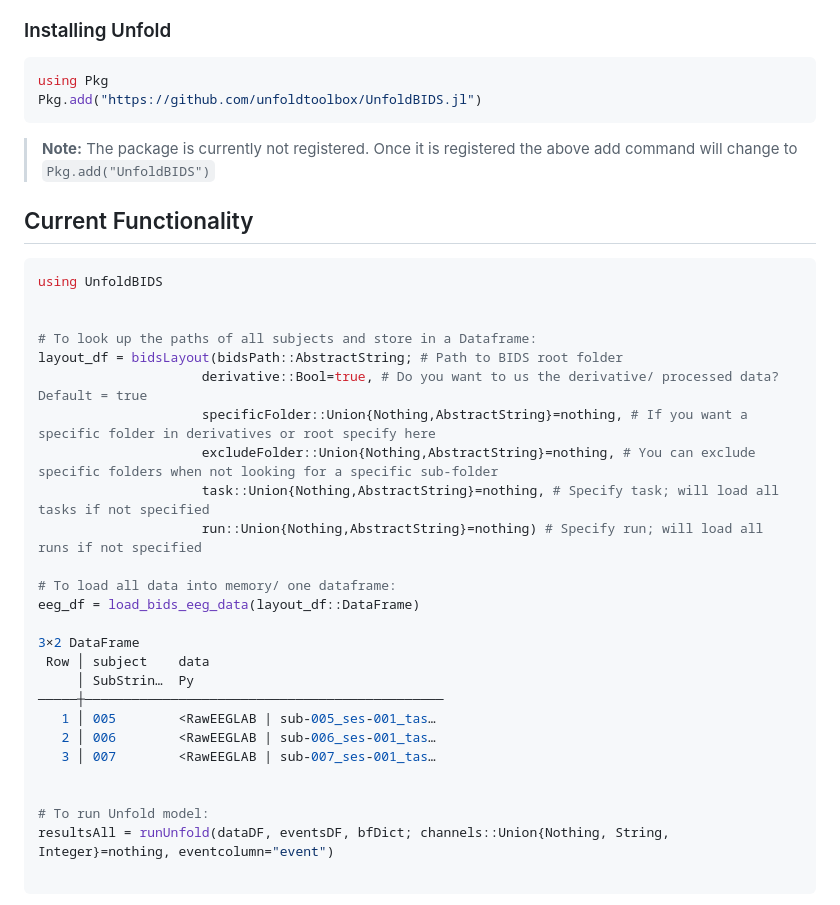
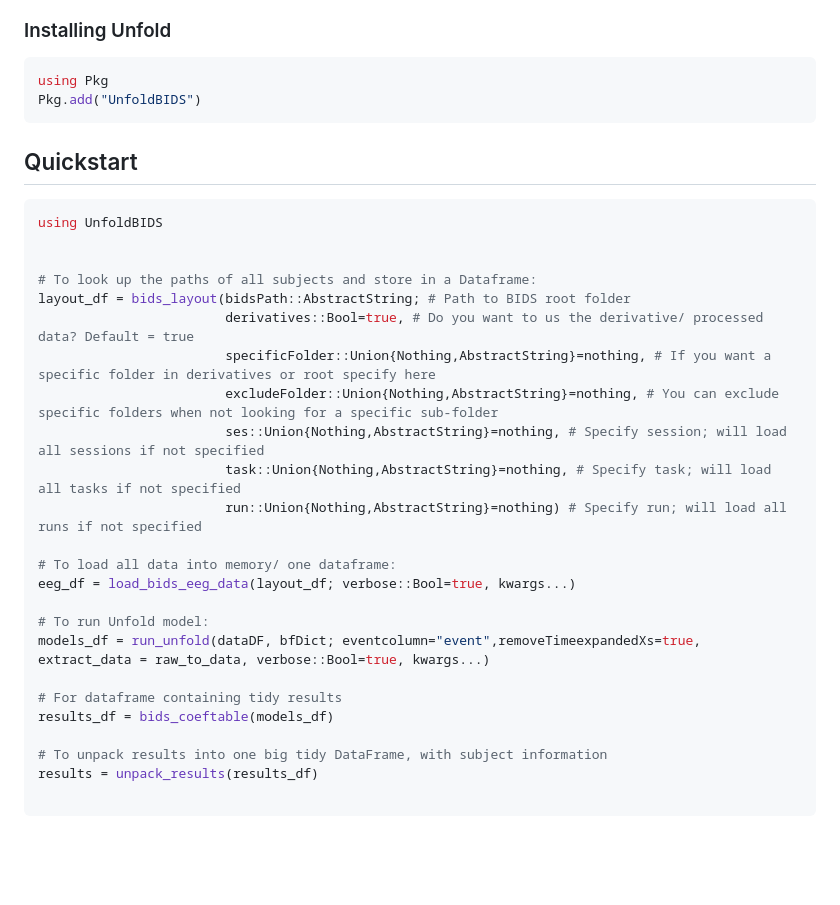
Before and after one commit to unfoldtoolbox/UnfoldBIDS.jl, a Markdown page: README.md, the part around the change. GitHub-like rendering; blank space fills up the shorter version.

Commit message:
Update README.md
Update readme with quickstart to current version

````diff
--- a/README.md
+++ b/README.md
@@ -42,39 +42,35 @@ AppStore -> JuliaUp,  or `winget install julia -s msstore` in CMD
 
 ```julia
 using Pkg
-Pkg.add("https://github.com/unfoldtoolbox/UnfoldBIDS.jl")
+Pkg.add("UnfoldBIDS")
 ```
 
-> **Note:** The package is currently not registered. Once it is registered the above add command will change to ```Pkg.add("UnfoldBIDS")```
-
-## Current Functionality
+## Quickstart
 
 ```julia
 using UnfoldBIDS
 
 
 # To look up the paths of all subjects and store in a Dataframe:
-layout_df = bidsLayout(bidsPath::AbstractString; # Path to BIDS root folder
-                     derivative::Bool=true, # Do you want to us the derivative/ processed data? Default = true
-                     specificFolder::Union{Nothing,AbstractString}=nothing, # If you want a specific folder in derivatives or root specify here
-                     excludeFolder::Union{Nothing,AbstractString}=nothing, # You can exclude specific folders when not looking for a specific sub-folder
-                     task::Union{Nothing,AbstractString}=nothing, # Specify task; will load all tasks if not specified
-                     run::Union{Nothing,AbstractString}=nothing) # Specify run; will load all runs if not specified
+layout_df = bids_layout(bidsPath::AbstractString; # Path to BIDS root folder
+                        derivatives::Bool=true, # Do you want to us the derivative/ processed data? Default = true
+                        specificFolder::Union{Nothing,AbstractString}=nothing, # If you want a specific folder in derivatives or root specify here
+                        excludeFolder::Union{Nothing,AbstractString}=nothing, # You can exclude specific folders when not looking for a specific sub-folder
+                        ses::Union{Nothing,AbstractString}=nothing, # Specify session; will load all sessions if not specified
+                        task::Union{Nothing,AbstractString}=nothing, # Specify task; will load all tasks if not specified
+                        run::Union{Nothing,AbstractString}=nothing) # Specify run; will load all runs if not specified
 
 # To load all data into memory/ one dataframe:
-eeg_df = load_bids_eeg_data(layout_df::DataFrame)
-
-3×2 DataFrame
- Row │ subject    data
-     │ SubStrin…  Py
-─────┼──────────────────────────────────────────────
-   1 │ 005        <RawEEGLAB | sub-005_ses-001_tas…
-   2 │ 006        <RawEEGLAB | sub-006_ses-001_tas…
-   3 │ 007        <RawEEGLAB | sub-007_ses-001_tas…
-
+eeg_df = load_bids_eeg_data(layout_df; verbose::Bool=true, kwargs...)
 
 # To run Unfold model:
-resultsAll = runUnfold(dataDF, eventsDF, bfDict; channels::Union{Nothing, String, Integer}=nothing, eventcolumn="event")
+models_df = run_unfold(dataDF, bfDict; eventcolumn="event",removeTimeexpandedXs=true, extract_data = raw_to_data, verbose::Bool=true, kwargs...)
+
+# For dataframe containing tidy results
+results_df = bids_coeftable(models_df)
+
+# To unpack results into one big tidy DataFrame, with subject information
+results = unpack_results(results_df)
 
 ```
 
````
